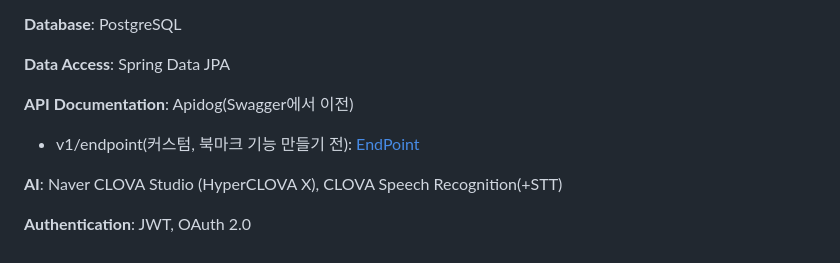
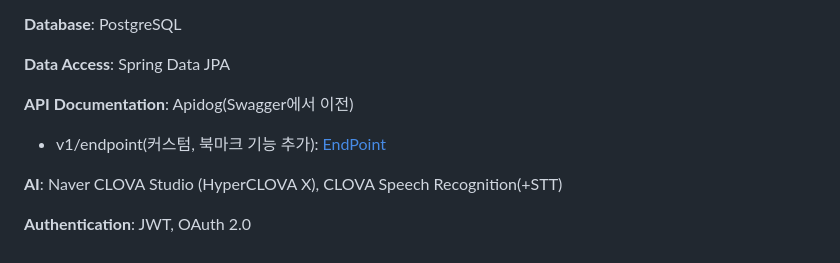
Before and after one commit to Seung-zedd/echo-bloom-server, a Markdown page: README.md, the part around the change. Rendered like a GitHub page.

Commit message:
Update API documentation link for v1/endpoint

```diff
--- a/README.md
+++ b/README.md
@@ -64,7 +64,7 @@
 **Data Access**: Spring Data JPA
 
 **API Documentation**: Apidog(Swagger에서 이전)
-- v1/endpoint(커스텀, 북마크 기능 만들기 전): <a href="https://07olkvu7eg.apidog.io">EndPoint</a>
+- v1/endpoint(커스텀, 북마크 기능 추가): <a href="https://07olkvu7eg.apidog.io/">EndPoint</a>
 
 **AI**: Naver CLOVA Studio (HyperCLOVA X), CLOVA Speech Recognition(+STT)
 
```
